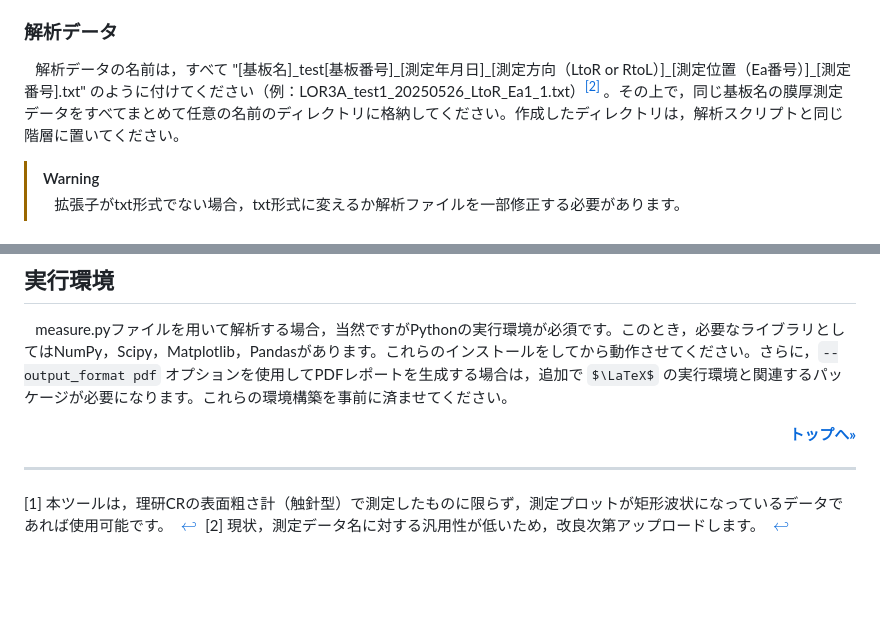
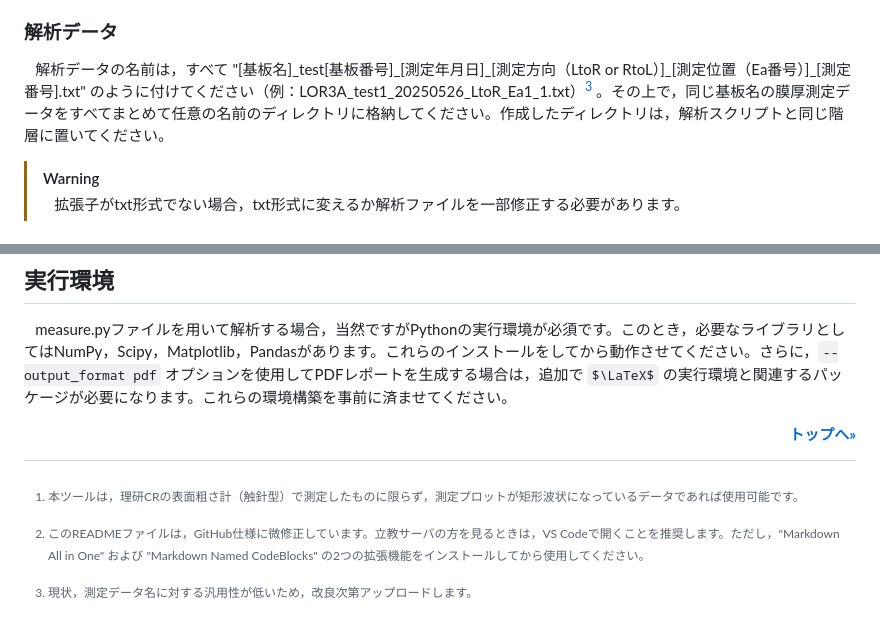
Before and after one commit to Urchann/TES, a Markdown page: thickness/README.md, 2 parts joined by grey strips. GitHub-like rendering; some formulas as TeX source; blank space fills up the shorter version.

```diff
--- a/thickness/README.md
+++ b/thickness/README.md
@@ -166,7 +166,7 @@
 ### 解析データ
 <div id="section2.1"></div>
 
-&emsp;解析データの名前は，すべて <span style="color: #FF0000; ">"[基板名]\_test[基板番号]\_[測定年月日]\_[測定方向（LtoR or RtoL）]\_[測定位置（Ea番号）]\_[測定番号].txt"</span> のように付けてください（例：LOR3A_test1_20250526_LtoR_Ea1_1.txt）[<sup>[2]</sup>](#footnote2) 。その上で，同じ基板名の膜厚測定データをすべてまとめて任意の名前のディレクトリに格納してください。作成したディレクトリは，解析スクリプトと同じ階層に置いてください。
+&emsp;解析データの名前は，すべて <span style="color: #FF0000; ">"[基板名]\_test[基板番号]\_[測定年月日]\_[測定方向（LtoR or RtoL）]\_[測定位置（Ea番号）]\_[測定番号].txt"</span> のように付けてください（例：LOR3A_test1_20250526_LtoR_Ea1_1.txt）[^3] 。その上で，同じ基板名の膜厚測定データをすべてまとめて任意の名前のディレクトリに格納してください。作成したディレクトリは，解析スクリプトと同じ階層に置いてください。
 
 > [!WARNING]
 > &emsp;拡張子がtxt形式でない場合，txt形式に変えるか解析ファイルを一部修正する必要があります。
@@ -236,7 +236,6 @@ python measure.py [解析データが格納されたディレクトリ名]/*.txt
 <p align="right"><strong><a href="#top">トップへ»</a></strong></p>
 
 
----
-<span id="footnote1" style="font-size: 80%; color: #708090; ">[1] 本ツールは，理研CRの表面粗さ計（触針型）で測定したものに限らず，測定プロットが矩形波状になっているデータであれば使用可能です。[ $\hookleftarrow$ ](#概要)</span>
-</br>
-<span id="footnote2" style="font-size: 80%; color: #708090; ">[2] 現状，測定データ名に対する汎用性が低いため，改良次第アップロードします。[ $\hookleftarrow$ ](#解析データ)</span>
+[^1]: 本ツールは，理研CRの表面粗さ計（触針型）で測定したものに限らず，測定プロットが矩形波状になっているデータであれば使用可能です。
+[^2]: このREADMEファイルは，GitHub仕様に微修正しています。立教サーバの方を見るときは，VS Codeで開くことを推奨します。ただし，"Markdown All in One" および "Markdown Named CodeBlocks" の2つの拡張機能をインストールしてから使用してください。
+[^3]: 現状，測定データ名に対する汎用性が低いため，改良次第アップロードします。
```
Also changed, not shown: other parts of thickness/README.md (+2 -2 lines).
